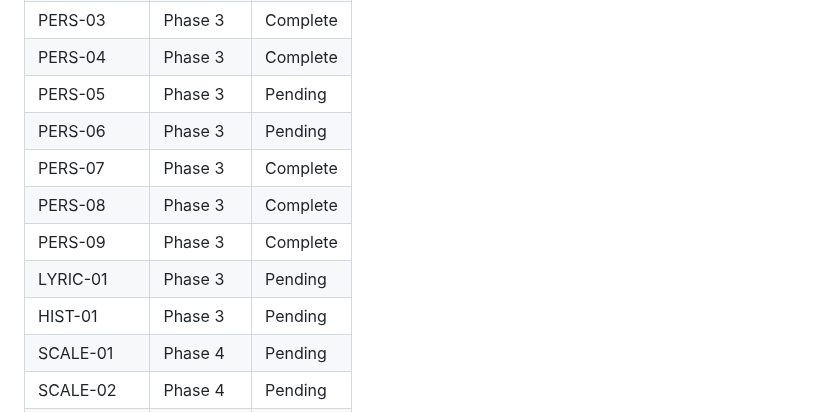
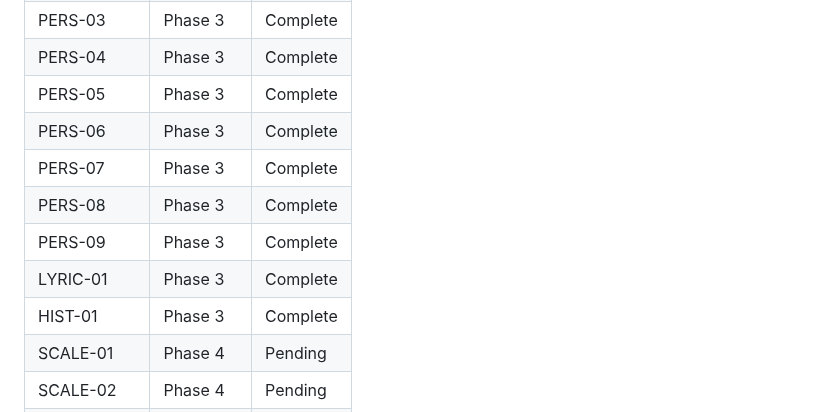
Before and after one commit to jadrianports/dexter, a Markdown page: .planning/REQUIREMENTS.md, the part around the change. Drawn GitHub-style.

Commit message:
docs(03): phase verification (10/10 code-verified, live UAT pending) + requirement traceability
gsd-verifier: phase goal delivered at code level, status human_needed
(only the live Discord smoke-test is outstanding). Mark PERS-05/06,
LYRIC-01, HIST-01 Complete in traceability; fix stale ROADMAP body label.

Co-Authored-By: Claude Opus 4.8 (1M context) <noreply@anthropic.com>

```diff
--- a/.planning/REQUIREMENTS.md
+++ b/.planning/REQUIREMENTS.md
@@ -125,13 +125,13 @@
 | PERS-02 | Phase 3 | Complete |
 | PERS-03 | Phase 3 | Complete |
 | PERS-04 | Phase 3 | Complete |
-| PERS-05 | Phase 3 | Pending |
-| PERS-06 | Phase 3 | Pending |
+| PERS-05 | Phase 3 | Complete |
+| PERS-06 | Phase 3 | Complete |
 | PERS-07 | Phase 3 | Complete |
 | PERS-08 | Phase 3 | Complete |
 | PERS-09 | Phase 3 | Complete |
-| LYRIC-01 | Phase 3 | Pending |
-| HIST-01 | Phase 3 | Pending |
+| LYRIC-01 | Phase 3 | Complete |
+| HIST-01 | Phase 3 | Complete |
 | SCALE-01 | Phase 4 | Pending |
 | SCALE-02 | Phase 4 | Pending |
 | SCALE-03 | Phase 4 | Pending |
```
Also changed, not shown: .planning/ROADMAP.md (+1 -1 lines), 1 other file.
